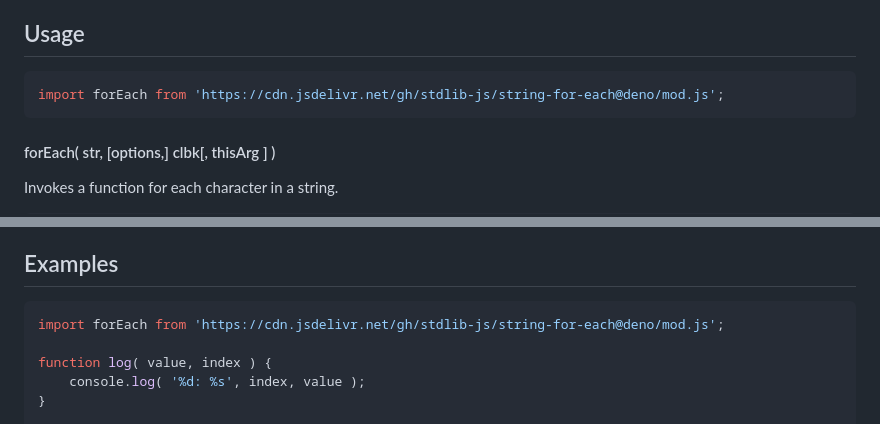
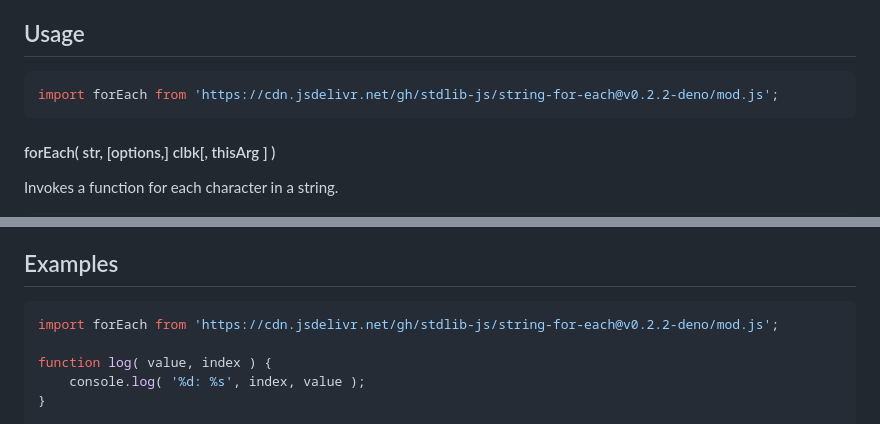
Before and after one commit to stdlib-js/string-for-each, a Markdown page: README.md, 2 parts joined by grey strips. GitHub-like rendering.

Commit message:
Update README.md for Deno bundle v0.2.2

````diff
--- a/README.md
+++ b/README.md
@@ -52,7 +52,7 @@ limitations under the License.
 ## Usage
 
 ```javascript
-import forEach from 'https://cdn.jsdelivr.net/gh/stdlib-js/string-for-each@deno/mod.js';
+import forEach from 'https://cdn.jsdelivr.net/gh/stdlib-js/string-for-each@v0.2.2-deno/mod.js';
 ```
 
 #### forEach( str, \[options,] clbk\[, thisArg ] )
@@ -134,7 +134,7 @@ The function supports the following options:
 <!-- eslint no-undef: "error" -->
 
 ```javascript
-import forEach from 'https://cdn.jsdelivr.net/gh/stdlib-js/string-for-each@deno/mod.js';
+import forEach from 'https://cdn.jsdelivr.net/gh/stdlib-js/string-for-each@v0.2.2-deno/mod.js';
 
 function log( value, index ) {
     console.log( '%d: %s', index, value );
````
